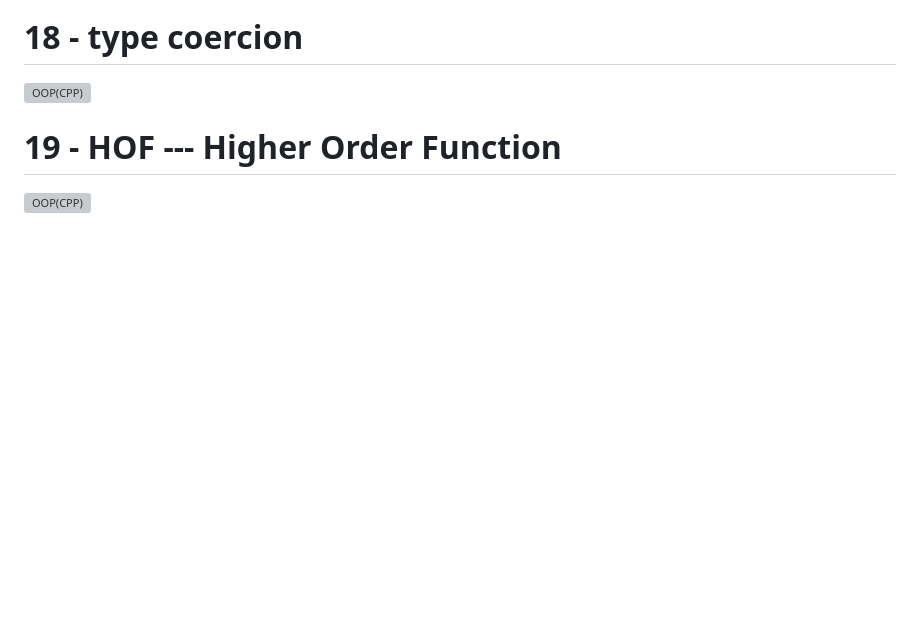
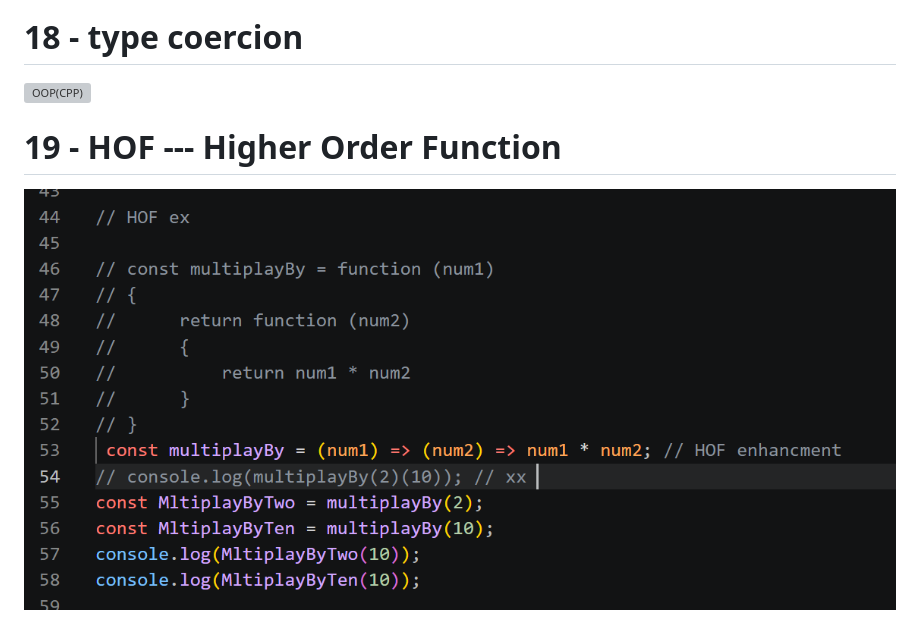
Before and after one commit to KamalAboueidd/Java-Script_Mastry, a Markdown page: README.md, the part around the change. Drawn GitHub-style; pictures changed too: HOF.png (added); blank space fills up the shorter version; grey boxes are pictures that could not be loaded.

```diff
--- a/README.md
+++ b/README.md
@@ -91,4 +91,4 @@ Oraily book Advanced Topics , based on Micro.ai interview (now You Know what is
 
   # 19 - HOF --- Higher Order Function
 
-  ![OOP(CPP)]()
+  ![OOP(CPP)](HOF.png)
```
Also changed, not shown: 1 other file.
